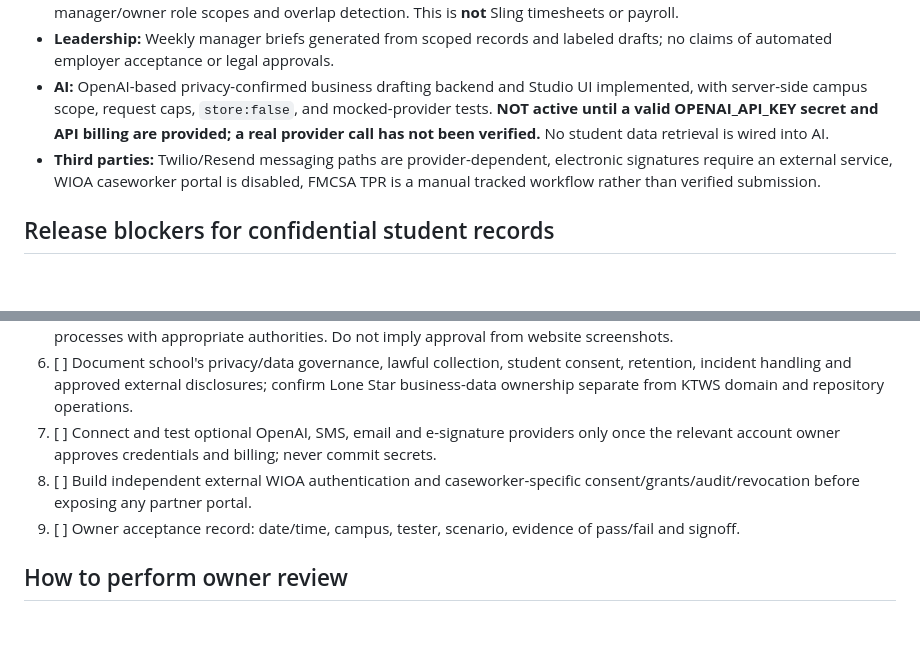
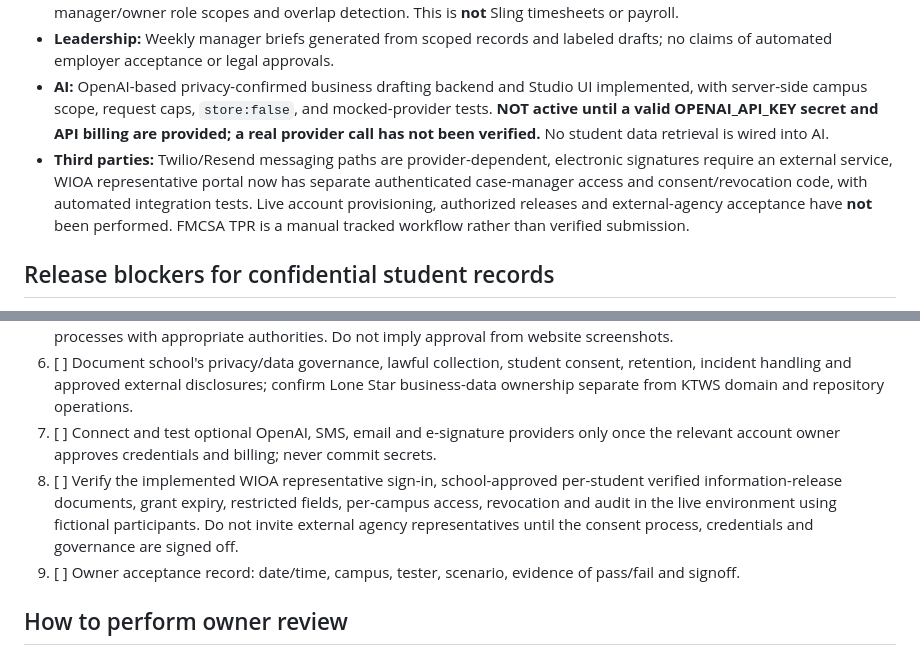
Before and after one commit to KTWorldSolutions1/KTWS-academy-os, a Markdown page: docs/production-release-checklist.md, 2 parts joined by grey strips. Drawn GitHub-style; blank space fills up the shorter version.

Commit message:
Reconcile release checklist with merged WIOA code, without claiming live authorization

```diff
--- a/docs/production-release-checklist.md
+++ b/docs/production-release-checklist.md
@@ -19,7 +19,7 @@ Updated: 2026-10-14 (Eastern). This record distinguishes **code merged**, **CI v
 - **Staffing:** Weekly proposed/approved scheduling with 40-hour paid planning and break deduction, campus manager/owner role scopes and overlap detection. This is **not** Sling timesheets or payroll.
 - **Leadership:** Weekly manager briefs generated from scoped records and labeled drafts; no claims of automated employer acceptance or legal approvals.
 - **AI:** OpenAI-based privacy-confirmed business drafting backend and Studio UI implemented, with server-side campus scope, request caps, `store:false`, and mocked-provider tests. **NOT active until a valid OPENAI_API_KEY secret and API billing are provided; a real provider call has not been verified.** No student data retrieval is wired into AI.
-- **Third parties:** Twilio/Resend messaging paths are provider-dependent, electronic signatures require an external service, WIOA caseworker portal is disabled, FMCSA TPR is a manual tracked workflow rather than verified submission.
+- **Third parties:** Twilio/Resend messaging paths are provider-dependent, electronic signatures require an external service, WIOA representative portal now has separate authenticated case-manager access and consent/revocation code, with automated integration tests. Live account provisioning, authorized releases and external-agency acceptance have **not** been performed. FMCSA TPR is a manual tracked workflow rather than verified submission.
 
 ## Release blockers for confidential student records
 1. [ ] Verify the secret `RECORDS_ENCRYPTION_KEY` is correctly configured in Cloudflare (without exposing or copying its value); verify actual authenticated encrypted R2 file upload/download.
@@ -29,7 +29,7 @@ Updated: 2026-10-14 (Eastern). This record distinguishes **code merged**, **CI v
 5. [ ] Verify NC/TX school/yard/instructor licenses, student training records, drug-screen policies, CLP and testing/TPR processes with appropriate authorities. Do not imply approval from website screenshots.
 6. [ ] Document school's privacy/data governance, lawful collection, student consent, retention, incident handling and approved external disclosures; confirm Lone Star business-data ownership separate from KTWS domain and repository operations.
 7. [ ] Connect and test optional OpenAI, SMS, email and e-signature providers only once the relevant account owner approves credentials and billing; never commit secrets.
-8. [ ] Build independent external WIOA authentication and caseworker-specific consent/grants/audit/revocation before exposing any partner portal.
+8. [ ] Verify the implemented WIOA representative sign-in, school-approved per-student verified information-release documents, grant expiry, restricted fields, per-campus access, revocation and audit in the live environment using fictional participants. Do not invite external agency representatives until the consent process, credentials and governance are signed off.
 9. [ ] Owner acceptance record: date/time, campus, tester, scenario, evidence of pass/fail and signoff.
 
 ## How to perform owner review
```
